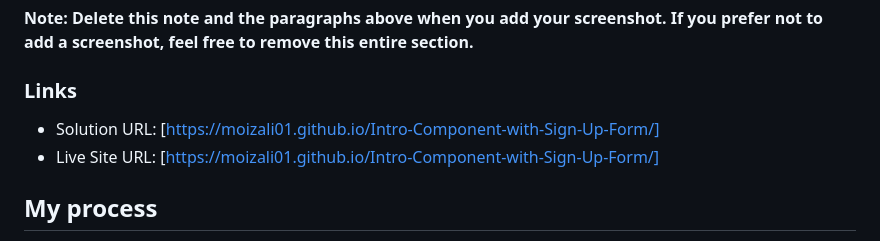
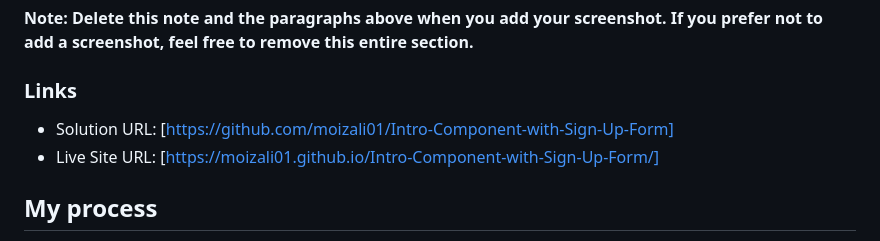
Before and after one commit to moizali01/Intro-Component-with-Sign-Up-Form, a Markdown page: README.md, the part around the change. Drawn GitHub-style.

```diff
--- a/README.md
+++ b/README.md
@@ -44,7 +44,7 @@ Then crop/optimize/edit your image however you like, add it to your project, and
 
 ### Links
 
-- Solution URL: [https://moizali01.github.io/Intro-Component-with-Sign-Up-Form/]
+- Solution URL: [https://github.com/moizali01/Intro-Component-with-Sign-Up-Form]
 - Live Site URL: [https://moizali01.github.io/Intro-Component-with-Sign-Up-Form/]
 
 ## My process
```
